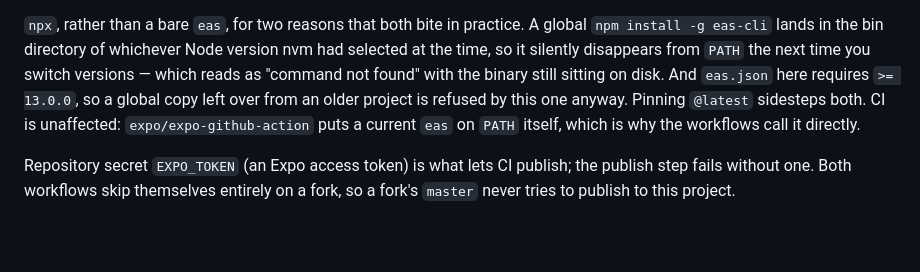
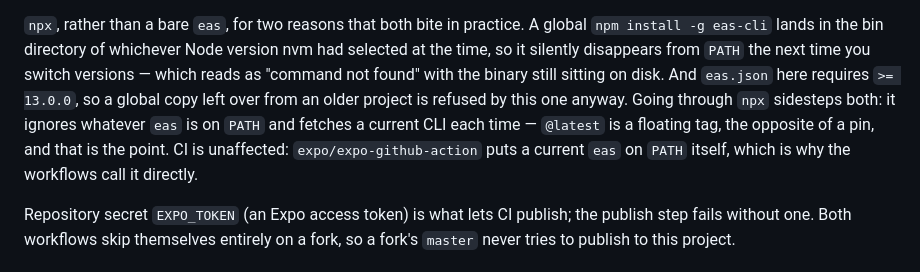
Before and after one commit to CyberCyclone/Loxaic, a Markdown page: docs/DEPLOY.md, the part around the change. Rendered like a GitHub page; blank space fills up the shorter version.

Commit message:
Address review: npx fetches, it does not pin
"Pinning @latest" said the opposite of what happens: @latest is a floating
tag that resolves to a newer version over time, which is precisely why it
fixes the stale-global problem the paragraph describes. And the mechanism
that resolves both listed problems — the nvm-shadowed binary and the
version floor — is that npx ignores whatever is on PATH and fetches a
current CLI each time; "pinning" only spoke to the second.

Co-Authored-By: Claude Fable 5.1 <noreply@anthropic.com>

```diff
--- a/docs/DEPLOY.md
+++ b/docs/DEPLOY.md
@@ -272,9 +272,11 @@ version nvm had selected at the time, so it silently disappears from `PATH` the
 next time you switch versions — which reads as "command not found" with the
 binary still sitting on disk. And `eas.json` here requires `>= 13.0.0`, so a
 global copy left over from an older project is refused by this one anyway.
-Pinning `@latest` sidesteps both. CI is unaffected: `expo/expo-github-action`
-puts a current `eas` on `PATH` itself, which is why the workflows call it
-directly.
+Going through `npx` sidesteps both: it ignores whatever `eas` is on `PATH`
+and fetches a current CLI each time — `@latest` is a floating tag, the
+opposite of a pin, and that is the point. CI is unaffected:
+`expo/expo-github-action` puts a current `eas` on `PATH` itself, which is why
+the workflows call it directly.
 
 Repository secret `EXPO_TOKEN` (an Expo access token) is what lets CI publish;
 the publish step fails without one. Both workflows skip themselves entirely on
```
